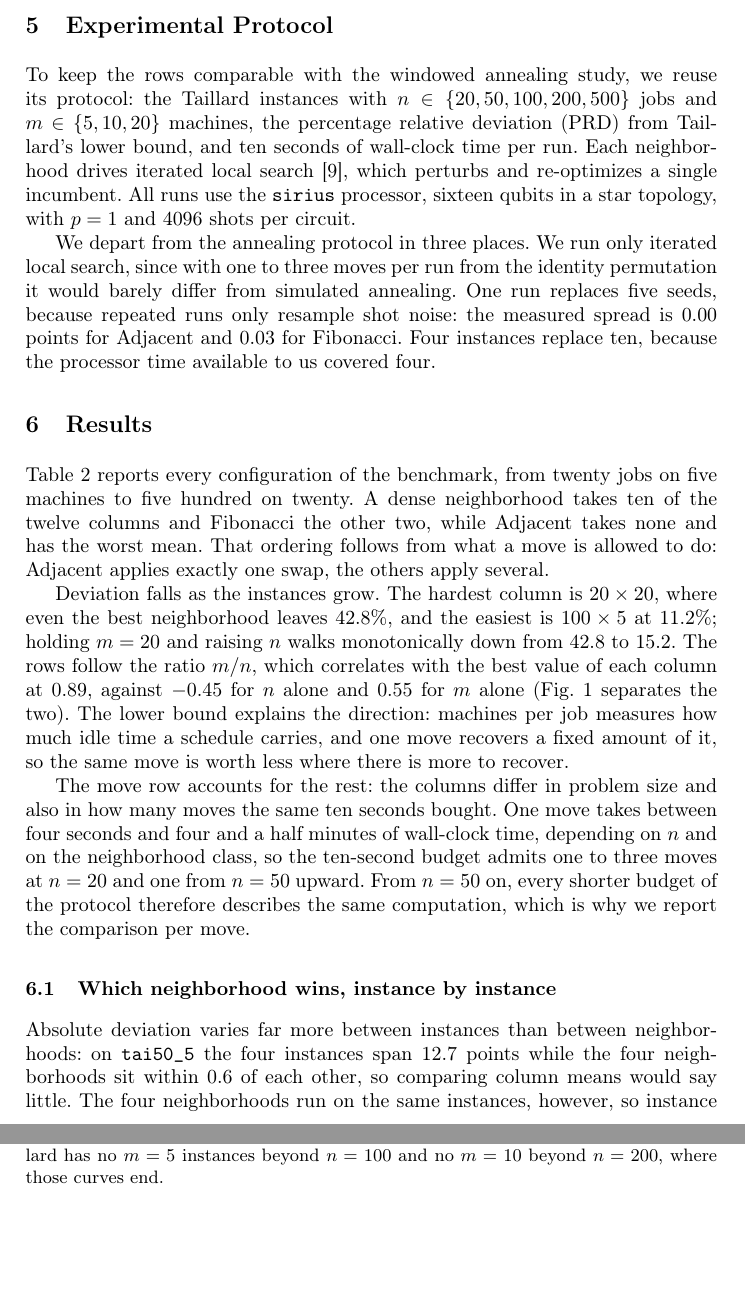
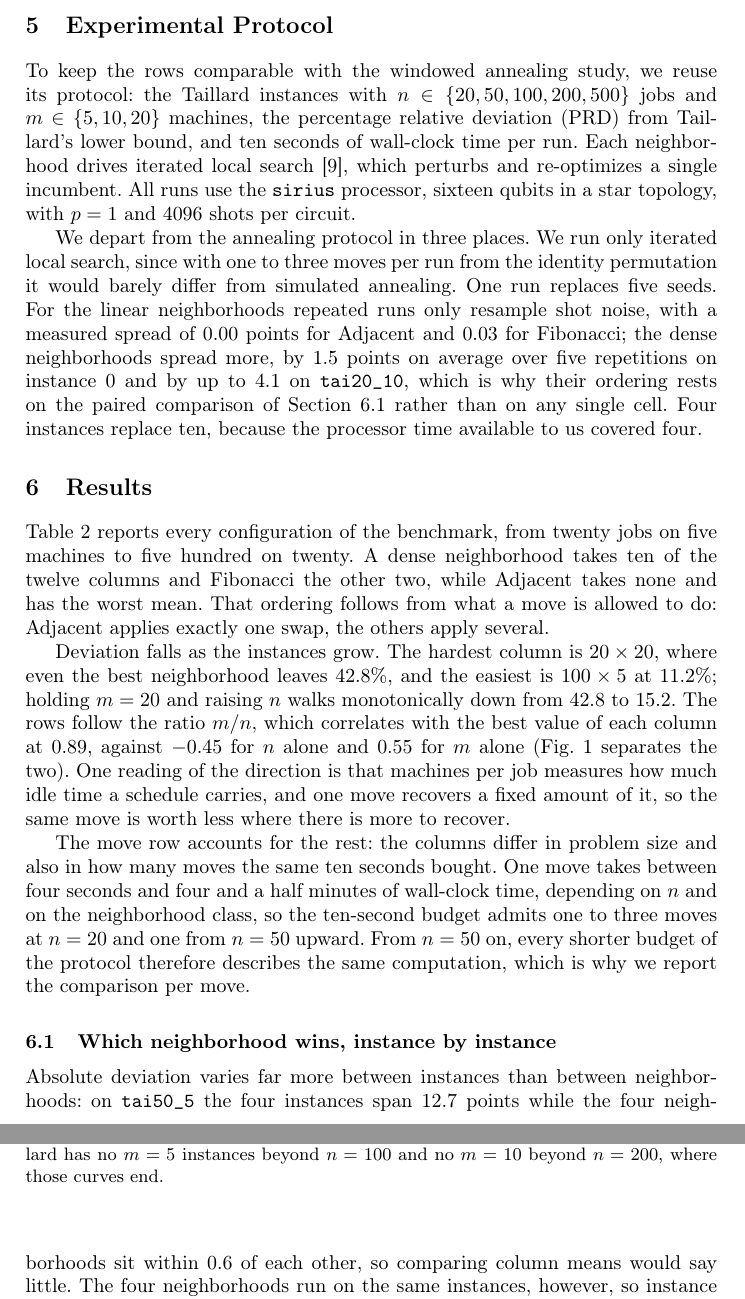
Before and after one commit to RemigiuszWoj/PhD, a LaTeX paper (articles/gate_taillard_aciids/main.tex): two parts of pages 6 and 7 of 12, joined at a grey line, cut so that both start at the same text, the shorter picture padded with empty space. Compiled offline with pdfLaTeX.

Commit message:
gate_taillard_aciids: report the dense run-to-run spread, soften the m/n reading
The one-run protocol was justified with the linear spreads only (0.00 and
0.03 points); the dense neighborhoods spread by 1.5 points on average and up
to 4.1 on tai20_10, so the text now says so and points to the paired
comparison. The idle-time account of the m/n trend is offered as a reading,
since it was not measured.

Co-Authored-By: Claude Opus 5.5 <noreply@anthropic.com>

```diff
--- a/articles/gate_taillard_aciids/main.tex
+++ b/articles/gate_taillard_aciids/main.tex
@@ -277,9 +277,12 @@ circuit.
 
 We depart from the annealing protocol in three places. We run only iterated
 local search, since with one to three moves per run from the identity permutation it would
-barely differ from simulated annealing. One run replaces five seeds, because repeated
-runs only resample shot noise: the measured spread is 0.00 points for Adjacent
-and 0.03 for Fibonacci. Four instances replace ten, because the processor time
+barely differ from simulated annealing. One run replaces five seeds. For the linear neighborhoods repeated runs only
+resample shot noise, with a measured spread of 0.00 points for Adjacent and 0.03
+for Fibonacci; the dense neighborhoods spread more, by 1.5 points on average over
+five repetitions on instance 0 and by up to 4.1 on \texttt{tai20\_10}, which is
+why their ordering rests on the paired comparison of
+Section~\ref{subsec:paired} rather than on any single cell. Four instances replace ten, because the processor time
 available to us covered four.
 
 % =====================================================================
@@ -296,7 +299,7 @@ $20\times20$, where even the best neighborhood leaves 42.8\%, and the easiest
 is $100\times5$ at 11.2\%; holding $m = 20$ and raising $n$ walks
 monotonically down from 42.8 to 15.2. The rows follow the ratio $m/n$, which correlates with the best value of each
 column at $0.89$, against $-0.45$ for $n$ alone and $0.55$ for $m$ alone
-(Fig.~\ref{fig:ratio} separates the two). The lower bound explains the direction:
+(Fig.~\ref{fig:ratio} separates the two). One reading of the direction is that
 machines per job measures how much idle time a schedule carries, and one move
 recovers a fixed amount of it, so the same move is worth less where there is
 more to recover.
@@ -354,6 +357,7 @@ is above the mean in 42 of the 48 pairs.}
 \end{figure}
 
 \subsection{Which neighborhood wins, instance by instance}
+\label{subsec:paired}
 Absolute deviation varies far more between instances than between
 neighborhoods: on \texttt{tai50\_5} the four instances span 12.7 points
 while the four neighborhoods sit within 0.6 of each other, so
```
